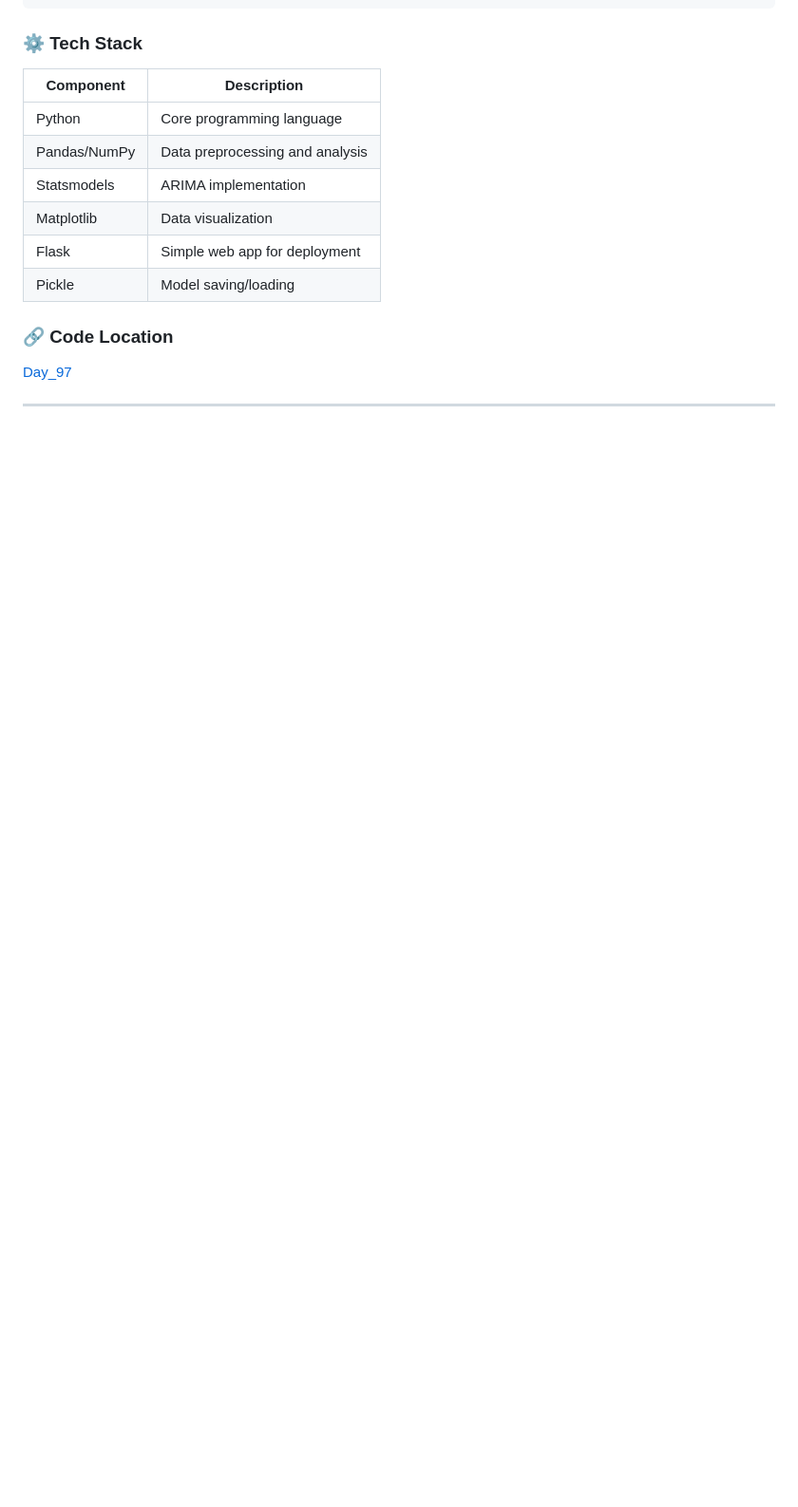
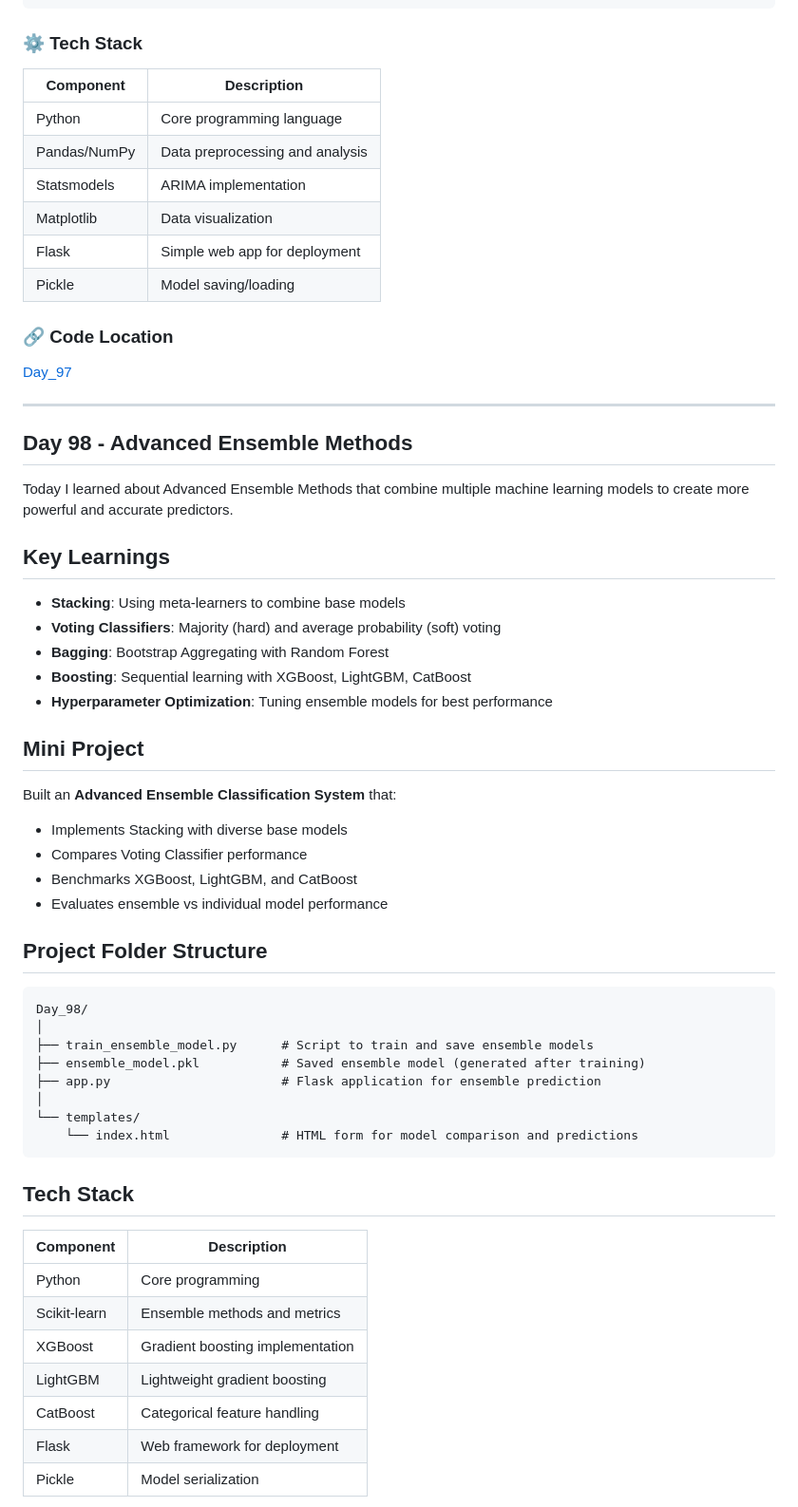
Before and after one commit to Aman-Khokhar-293/100-days-of-python, a Markdown page: README.md, the part around the change printed below. Shown: that part at 95% size. GitHub-like rendering; blank space fills up the shorter version.

Commit message:
Document Day 98 learnings on Advanced Ensemble Methods
Added details about Day 98's learnings on Advanced Ensemble Methods, including key concepts, a mini project, folder structure, and tech stack.

````diff
--- a/README.md
+++ b/README.md
@@ -1838,4 +1838,44 @@ Day_97/
 [Day_97](https://github.com/Aman-Khokhar-293/100-days-of-python/blob/main/Day_97)
 
 ---
-
+## Day 98 - Advanced Ensemble Methods
+
+Today I learned about Advanced Ensemble Methods that combine multiple machine learning models to create more powerful and accurate predictors.
+
+## Key Learnings
+- **Stacking**: Using meta-learners to combine base models
+- **Voting Classifiers**: Majority (hard) and average probability (soft) voting
+- **Bagging**: Bootstrap Aggregating with Random Forest
+- **Boosting**: Sequential learning with XGBoost, LightGBM, CatBoost
+- **Hyperparameter Optimization**: Tuning ensemble models for best performance
+
+## Mini Project
+Built an **Advanced Ensemble Classification System** that:
+- Implements Stacking with diverse base models
+- Compares Voting Classifier performance
+- Benchmarks XGBoost, LightGBM, and CatBoost
+- Evaluates ensemble vs individual model performance
+
+## Project Folder Structure
+```
+Day_98/
+│
+├── train_ensemble_model.py      # Script to train and save ensemble models
+├── ensemble_model.pkl           # Saved ensemble model (generated after training)
+├── app.py                       # Flask application for ensemble prediction
+│
+└── templates/
+    └── index.html               # HTML form for model comparison and predictions
+```
+## Tech Stack
+
+| Component       | Description |
+|-----------------|-------------|
+| Python          | Core programming |
+| Scikit-learn    | Ensemble methods and metrics |
+| XGBoost         | Gradient boosting implementation |
+| LightGBM        | Lightweight gradient boosting |
+| CatBoost        | Categorical feature handling |
+| Flask           | Web framework for deployment |
+| Pickle          | Model serialization |
+
````
Also changed, not shown: other parts of README.md (+4 -0 lines).
